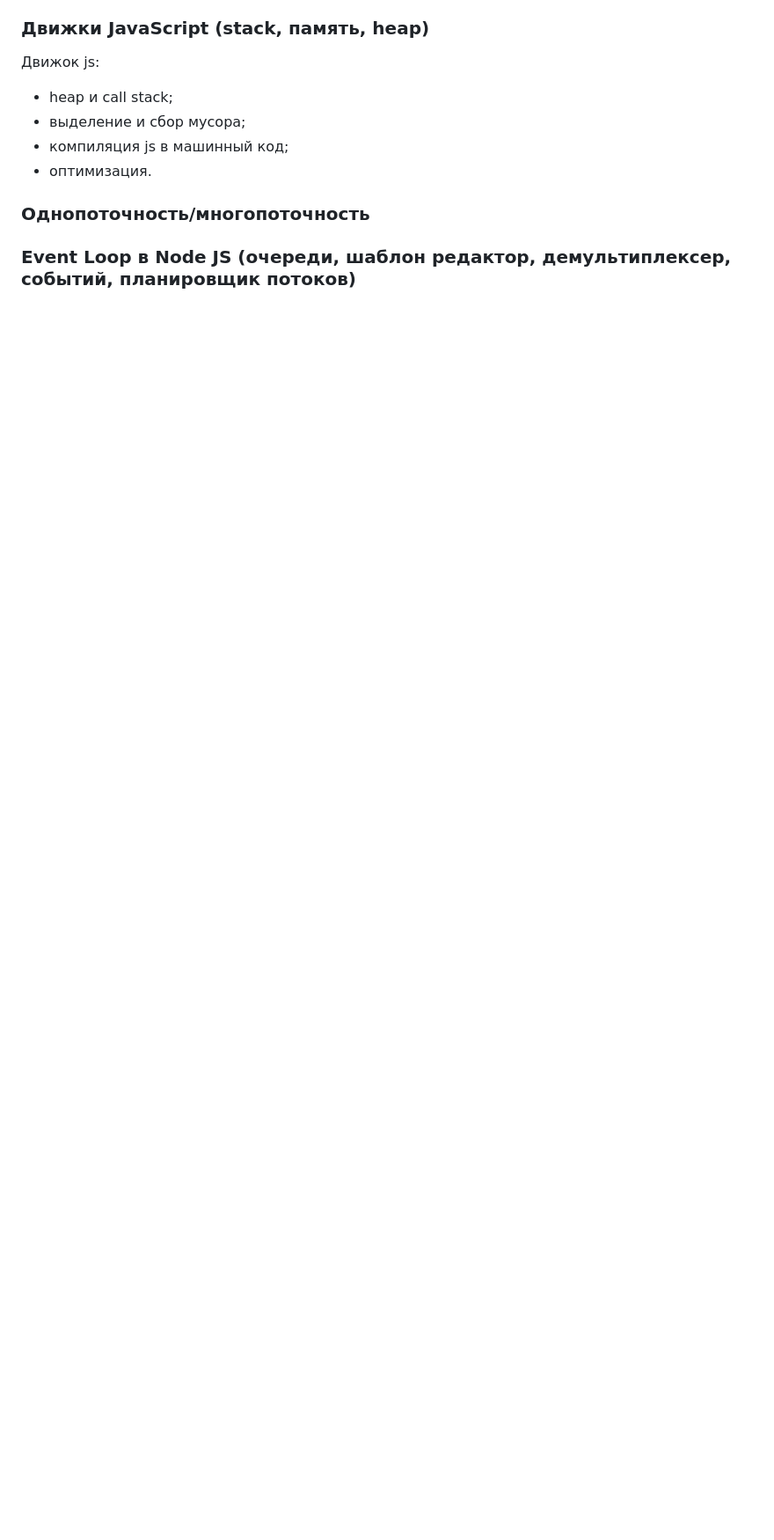
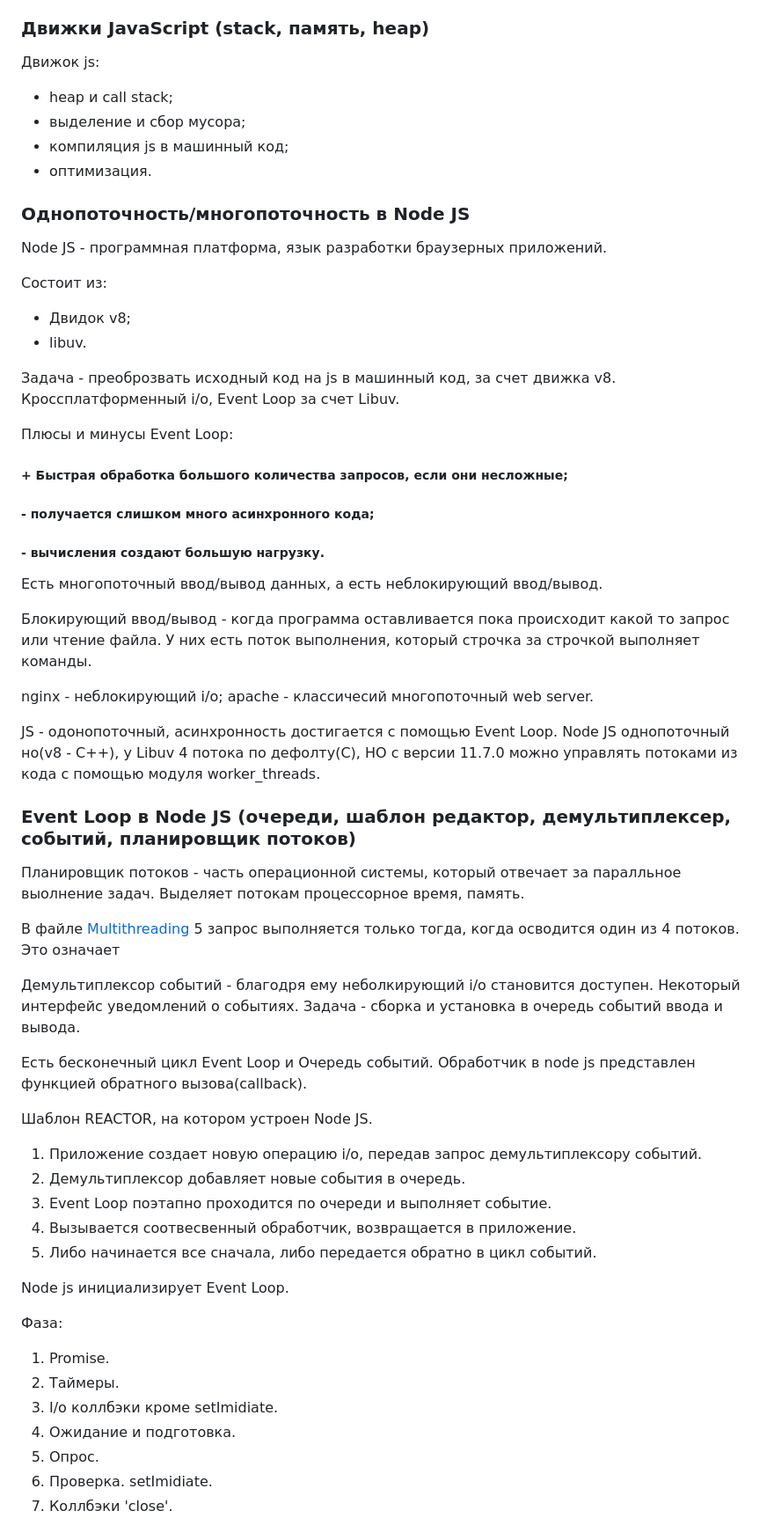
Before and after one commit to CurlyBattery/software-architecture, a Markdown page: README.md, the part around one of its changes. Shown at 88% size. Rendered like a GitHub page; blank space fills up the shorter version.

Commit message:
feat: add event loop second

```diff
--- a/README.md
+++ b/README.md
@@ -182,6 +182,60 @@ Promise всегда попадают в microtask queue.
 - компиляция js в машинный код;
 - оптимизация.
 
-### Однопоточность/многопоточность
+### Однопоточность/многопоточность в Node JS
+
+Node JS - программная платформа, язык разработки браузерных приложений.
+
+Состоит из:
+- Двидок v8;
+- libuv.
+
+Задача - преоброзвать исходный код на js в машинный код, за счет движка v8. Кроссплатформенный i/o, Event Loop за счет Libuv.
+
+Плюсы и минусы Event Loop:
+
+<h5>+ Быстрая обработка большого количества запросов, если они несложные;</h5>
+<h5>- получается слишком много асинхронного кода;</h5>
+<h5>- вычисления создают большую нагрузку.</h5>
+
+Есть многопоточный ввод/вывод данных, а есть неблокирующий ввод/вывод.
+
+Блокирующий ввод/вывод - когда программа оставливается пока происходит какой то запрос или чтение файла.
+У них есть поток выполнения, который строчка за строчкой выполняет команды.
+
+nginx - неблокирующий i/o;
+apache - классичесий многопоточный web server.
+
+JS - одонопоточный, асинхронность достигается с помощью Event Loop.
+Node JS однопоточный но(v8 - C++), у Libuv 4 потока по дефолту(C), НО с версии 11.7.0 можно управлять потоками из кода с помощью модуля worker_threads.
 
 ### Event Loop в Node JS (очереди, шаблон редактор, демультиплексер, событий, планировщик потоков)
+
+Планировщик потоков - часть операционной системы, который отвечает за паралльное выолнение задач. Выделяет потокам процессорное время, память.
+
+В файле [Multithreading](./multithreading/index.js) 5 запрос выполняется только тогда, когда осводится один из 4 потоков. Это означает
+
+Демультиплексор событий - благодря ему неболкирующий i/o становится доступен. Некоторый интерфейс уведомлений о событиях.
+Задача - сборка и установка в очередь событий ввода и вывода.
+
+Есть бесконечный цикл Event Loop и Очередь событий.
+Обработчик в node js представлен функцией обратного вызова(callback).
+
+Шаблон REACTOR, на котором устроен Node JS.
+
+1. Приложение создает новую операцию i/o, передав запрос демультиплексору событий.
+2. Демультиплексор добавляет новые события в очередь.
+3. Event Loop поэтапно проходится по очереди и выполняет событие.
+4. Вызывается соотвесвенный обработчик, возвращается в приложение.
+5. Либо начинается все сначала, либо передается обратно в цикл событий.
+
+Node js инициализирует Event Loop.
+
+Фаза:
+1. Promise.
+2. Таймеры.
+2. I/o коллбэки кроме setImidiate.
+3. Ожидание и подготовка.
+4. Опрос.
+5. Проверка. setImidiate.
+6. Коллбэки 'close'.
```
Also changed, not shown: other parts of README.md (+1 -1 lines).
